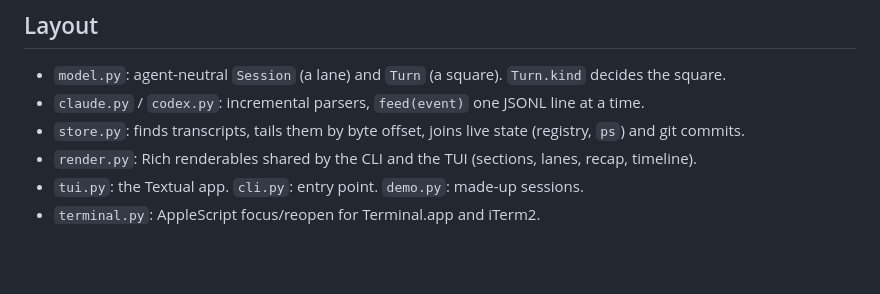
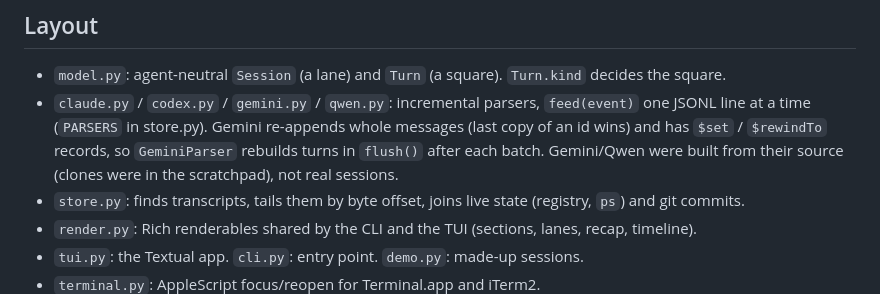
Before and after one commit to SrinjoyDutta1/ttyl, a Markdown page: CLAUDE.md, the part around the change. Drawn GitHub-style; blank space fills up the shorter version.

```diff
--- a/CLAUDE.md
+++ b/CLAUDE.md
@@ -9,7 +9,10 @@ To see the TUI without a terminal, `scripts/screenshot.py` renders it on demo da
 
 ## Layout
 - `model.py`: agent-neutral `Session` (a lane) and `Turn` (a square). `Turn.kind` decides the square.
-- `claude.py` / `codex.py`: incremental parsers, `feed(event)` one JSONL line at a time.
+- `claude.py` / `codex.py` / `gemini.py` / `qwen.py`: incremental parsers, `feed(event)` one JSONL line
+  at a time (`PARSERS` in store.py). Gemini re-appends whole messages (last copy of an id wins) and
+  has `$set` / `$rewindTo` records, so `GeminiParser` rebuilds turns in `flush()` after each batch.
+  Gemini/Qwen were built from their source (clones were in the scratchpad), not real sessions.
 - `store.py`: finds transcripts, tails them by byte offset, joins live state (registry, `ps`) and git commits.
 - `render.py`: Rich renderables shared by the CLI and the TUI (sections, lanes, recap, timeline).
 - `tui.py`: the Textual app. `cli.py`: entry point. `demo.py`: made-up sessions.
```
Also changed, not shown: README.md (+9 -2 lines), docs/menubar.png, docs/ttyl-closed.png, docs/ttyl.png, 9 other files.
